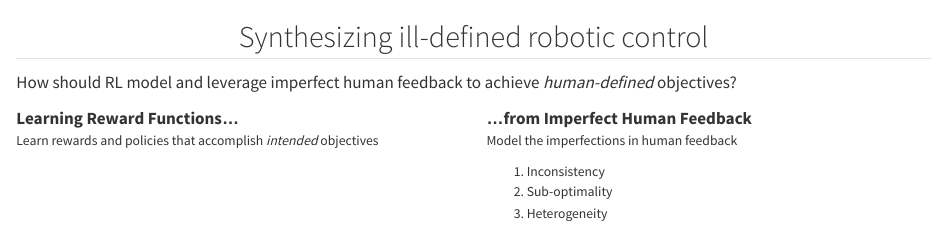
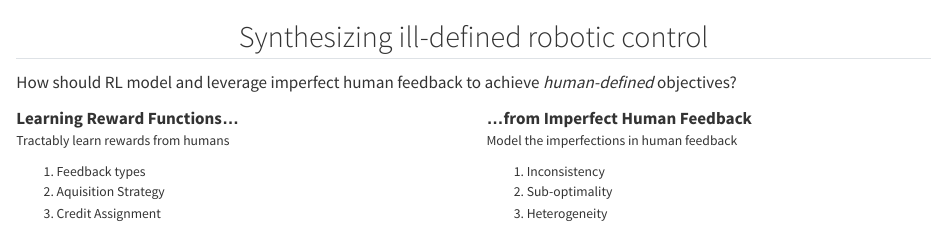
Before and after one commit to njanwani/quals, a Quarto document (slides/synthesizing.qmd): the page in a window 1100 px wide, from its top. Rendered offline with R 4.5, knitr and Pandoc in place of Quarto, with nearby package versions.

Commit message:
split slide

```diff
--- a/slides/synthesizing.qmd
+++ b/slides/synthesizing.qmd
@@ -7,7 +7,12 @@ How should RL model and leverage imperfect human feedback to achieve *human-defi
 **Learning Reward Functions...**
 <br>
 <div style="font-size: 0.8em;">
-Learn rewards and policies that accomplish *intended* objectives
+<!-- Learn rewards and policies that accomplish *intended* objectives -->
+Tractably learn rewards from humans
+
+1. Feedback types
+2. Aquisition Strategy
+3. Credit Assignment
 </div>
 
 <!-- 1. Inverse reward design
```
Also changed, not shown: .claude/settings.json (added), .claude/settings.local.json (added), main.html.
